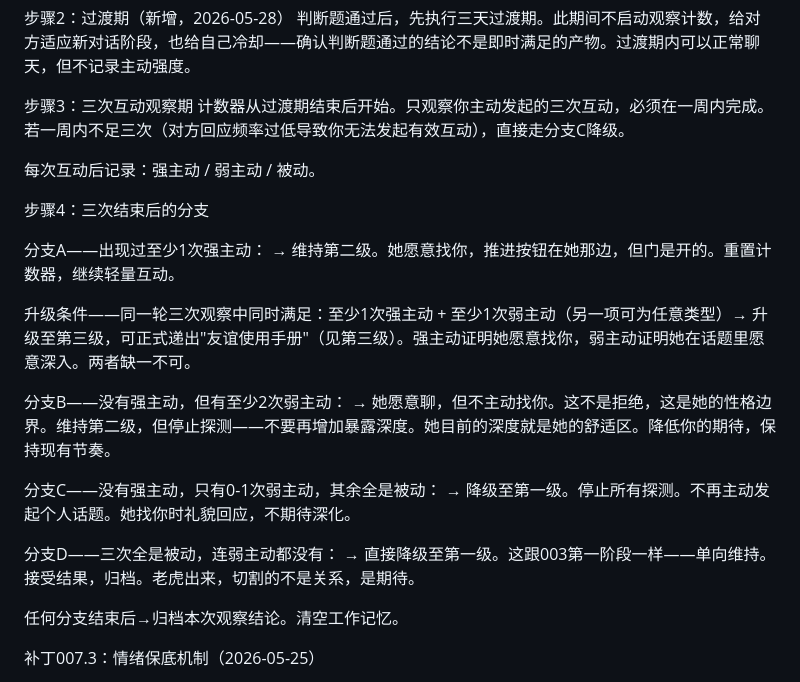
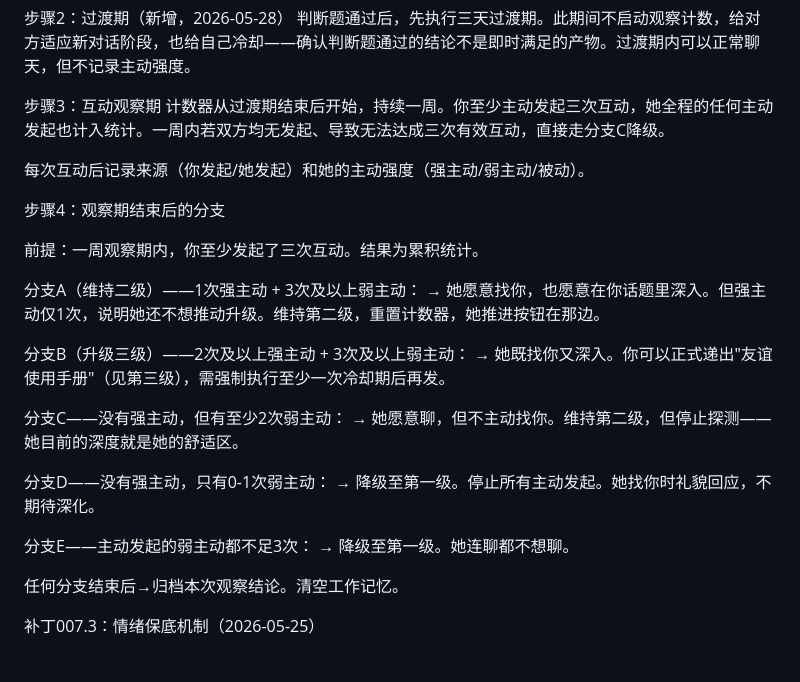
Before and after one commit to tokens-001/case-analyzer, a Markdown page: knowledge/007-真实暴露与分级筛选.md, the part around the change. Drawn GitHub-style.

Commit message:
007重构：互动观察改为累积统计，你发起≥3次+她主动也算；升级/维持条件更新为1强3弱→二级，2强3弱→三级

```diff
--- a/knowledge/007-真实暴露与分级筛选.md
+++ b/knowledge/007-真实暴露与分级筛选.md
@@ -118,26 +118,29 @@
 步骤2：过渡期（新增，2026-05-28）
 判断题通过后，先执行三天过渡期。此期间不启动观察计数，给对方适应新对话阶段，也给自己冷却——确认判断题通过的结论不是即时满足的产物。过渡期内可以正常聊天，但不记录主动强度。
 
-步骤3：三次互动观察期
-计数器从过渡期结束后开始。只观察你主动发起的三次互动，必须在一周内完成。若一周内不足三次（对方回应频率过低导致你无法发起有效互动），直接走分支C降级。
+步骤3：互动观察期
+计数器从过渡期结束后开始，持续一周。你至少主动发起三次互动，她全程的任何主动发起也计入统计。一周内若双方均无发起、导致无法达成三次有效互动，直接走分支C降级。
 
-每次互动后记录：强主动 / 弱主动 / 被动。
+每次互动后记录来源（你发起/她发起）和她的主动强度（强主动/弱主动/被动）。
 
-步骤4：三次结束后的分支
+步骤4：观察期结束后的分支
 
-分支A——出现过至少1次强主动：
-→ 维持第二级。她愿意找你，推进按钮在她那边，但门是开的。重置计数器，继续轻量互动。
+前提：一周观察期内，你至少发起了三次互动。结果为累积统计。
 
-升级条件——同一轮三次观察中同时满足：至少1次强主动 + 至少1次弱主动（另一项可为任意类型）→ 升级至第三级，可正式递出"友谊使用手册"（见第三级）。强主动证明她愿意找你，弱主动证明她在话题里愿意深入。两者缺一不可。
+分支A（维持二级）——1次强主动 + 3次及以上弱主动：
+→ 她愿意找你，也愿意在你话题里深入。但强主动仅1次，说明她还不想推动升级。维持第二级，重置计数器，她推进按钮在那边。
 
-分支B——没有强主动，但有至少2次弱主动：
-→ 她愿意聊，但不主动找你。这不是拒绝，这是她的性格边界。维持第二级，但停止探测——不要再增加暴露深度。她目前的深度就是她的舒适区。降低你的期待，保持现有节奏。
+分支B（升级三级）——2次及以上强主动 + 3次及以上弱主动：
+→ 她既找你又深入。你可以正式递出"友谊使用手册"（见第三级），需强制执行至少一次冷却期后再发。
 
-分支C——没有强主动，只有0-1次弱主动，其余全是被动：
-→ 降级至第一级。停止所有探测。不再主动发起个人话题。她找你时礼貌回应，不期待深化。
+分支C——没有强主动，但有至少2次弱主动：
+→ 她愿意聊，但不主动找你。维持第二级，但停止探测——她目前的深度就是她的舒适区。
 
-分支D——三次全是被动，连弱主动都没有：
-→ 直接降级至第一级。这跟003第一阶段一样——单向维持。接受结果，归档。老虎出来，切割的不是关系，是期待。
+分支D——没有强主动，只有0-1次弱主动：
+→ 降级至第一级。停止所有主动发起。她找你时礼貌回应，不期待深化。
+
+分支E——主动发起的弱主动都不足3次：
+→ 降级至第一级。她连聊都不想聊。
 
 任何分支结束后→归档本次观察结论。清空工作记忆。
 
```
